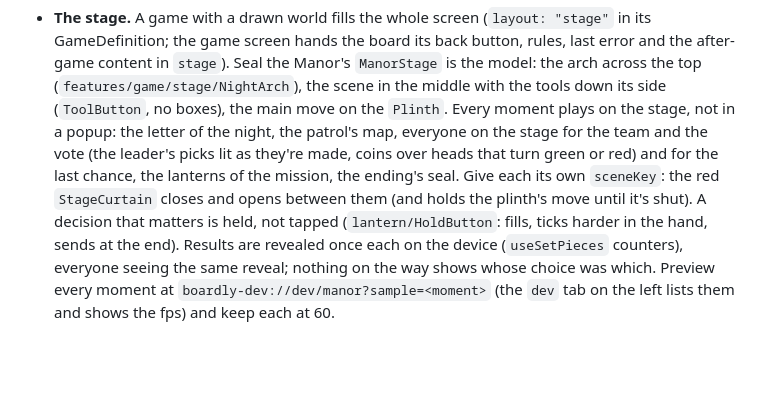
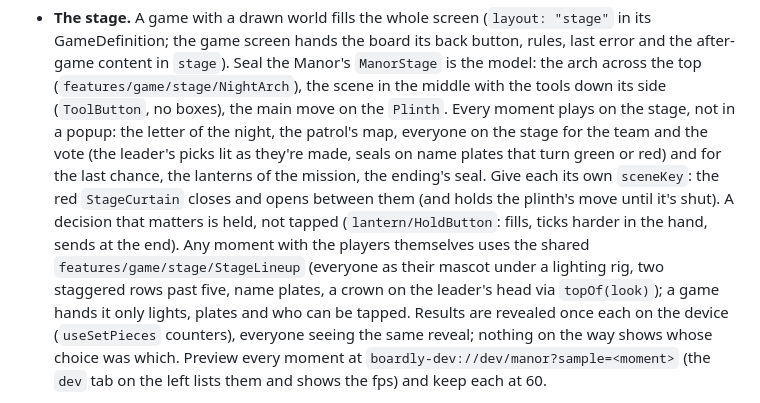
Before and after one commit to Wclow0420/boardly, a Markdown page: boardly/AGENTS.md, the part around the change. GitHub-like rendering; blank space fills up the shorter version.

Commit message:
AGENTS.md: the shared stage lineup
Co-Authored-By: Claude Opus 5.5 <noreply@anthropic.com>

```diff
--- a/boardly/AGENTS.md
+++ b/boardly/AGENTS.md
@@ -291,12 +291,16 @@ otherwise.
   main move on the `Plinth`. Every moment plays on the stage, not in a
   popup: the letter of the night, the patrol's map, everyone on the
   stage for the team and the vote (the leader's picks lit as they're
-  made, coins over heads that turn green or red) and for the last
+  made, seals on name plates that turn green or red) and for the last
   chance, the lanterns of the mission, the ending's seal. Give each its own `sceneKey`: the red
   `StageCurtain` closes and opens between them (and holds the plinth's
   move until it's shut). A decision that matters is held, not tapped
   (`lantern/HoldButton`: fills, ticks harder in the hand, sends at the
-  end). Results are revealed once each on the device (`useSetPieces`
+  end). Any moment with the players themselves uses the shared
+  `features/game/stage/StageLineup` (everyone as their mascot under a
+  lighting rig, two staggered rows past five, name plates, a crown on
+  the leader's head via `topOf(look)`); a game hands it only lights,
+  plates and who can be tapped. Results are revealed once each on the device (`useSetPieces`
   counters), everyone seeing the same reveal; nothing on the way shows
   whose choice was which. Preview every moment at
   `boardly-dev://dev/manor?sample=<moment>` (the `dev` tab on the left
```
